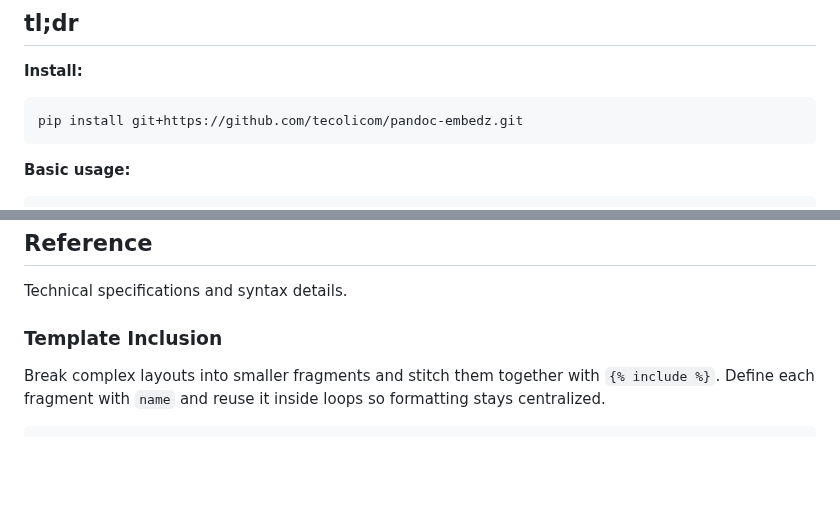
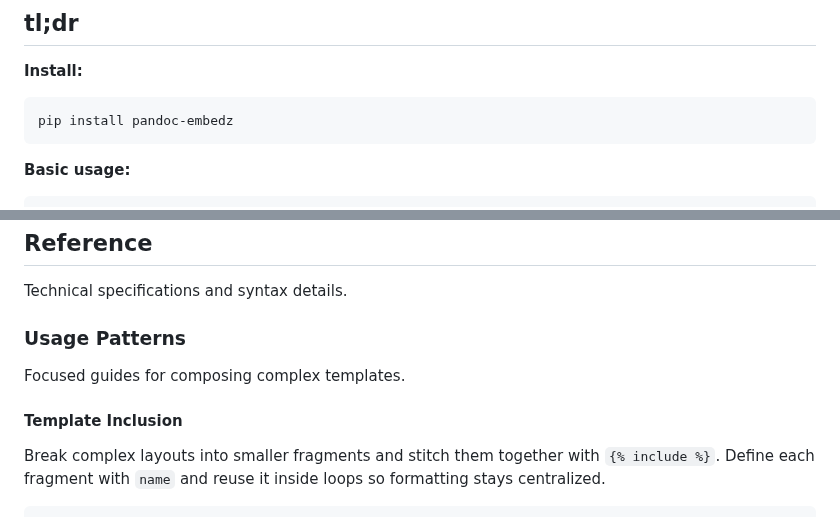
Before and after one commit to tecolicom/pandoc-embedz, a Markdown page: README.md, 2 parts joined by grey strips. Rendered like a GitHub page; blank space fills up the shorter version.

````diff
--- a/README.md
+++ b/README.md
@@ -28,7 +28,7 @@ A powerful [Pandoc](https://pandoc.org/) filter for embedding data-driven conten
 
 **Install:**
 ```bash
-pip install git+https://github.com/tecolicom/pandoc-embedz.git
+pip install pandoc-embedz
 ```
 
 **Basic usage:**
@@ -608,7 +627,11 @@ This pattern is useful for:
 
 Technical specifications and syntax details.
 
-### Template Inclusion
+### Usage Patterns
+
+Focused guides for composing complex templates.
+
+#### Template Inclusion
 
 Break complex layouts into smaller fragments and stitch them together with `{% include %}`. Define each fragment with `name` and reuse it inside loops so formatting stays centralized.
 
````
Also changed, not shown: other parts of README.md (+50 -27 lines).
